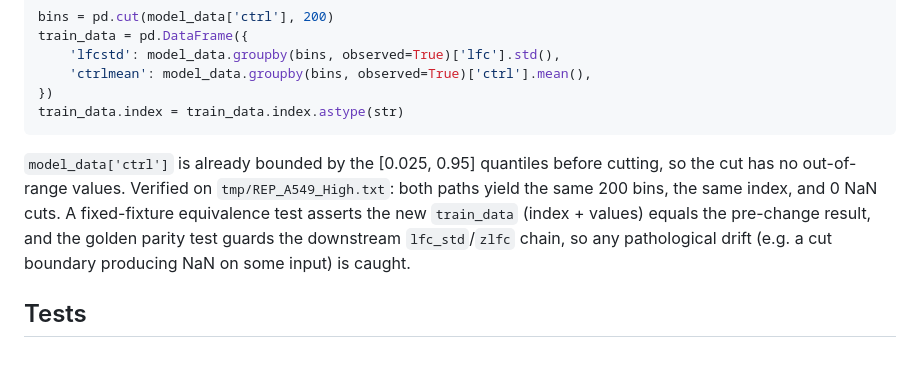
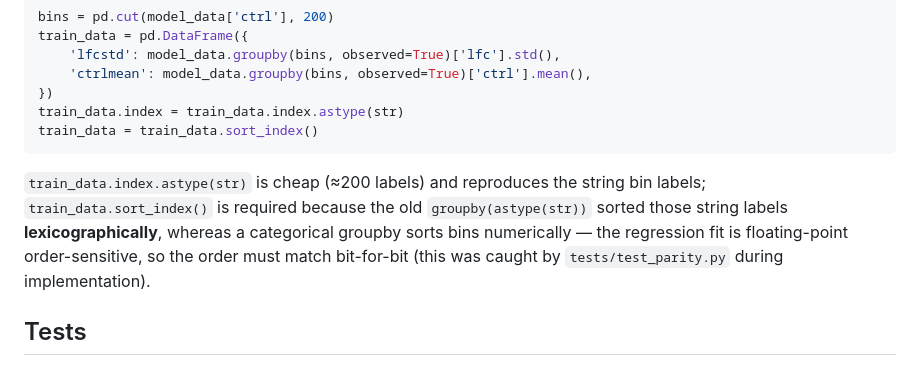
Before and after one commit to wolfsonliu/zfc, a Markdown page: docs/specs/2026-08-28-zfc-code-quality-design.md, the part around the change. Rendered like a GitHub page.

````diff
--- a/docs/specs/2026-08-28-zfc-code-quality-design.md
+++ b/docs/specs/2026-08-28-zfc-code-quality-design.md
@@ -126,15 +126,15 @@ train_data = pd.DataFrame({
     'ctrlmean': model_data.groupby(bins, observed=True)['ctrl'].mean(),
 })
 train_data.index = train_data.index.astype(str)
+train_data = train_data.sort_index()
 ```
 
-`model_data['ctrl']` is already bounded by the [0.025, 0.95] quantiles before
-cutting, so the cut has no out-of-range values. Verified on
-`tmp/REP_A549_High.txt`: both paths yield the same 200 bins, the same index,
-and 0 NaN cuts. A fixed-fixture equivalence test asserts the new `train_data`
-(index + values) equals the pre-change result, and the golden parity test
-guards the downstream `lfc_std`/`zlfc` chain, so any pathological drift (e.g. a
-cut boundary producing NaN on some input) is caught.
+`train_data.index.astype(str)` is cheap (≈200 labels) and reproduces the
+string bin labels; `train_data.sort_index()` is required because the old
+`groupby(astype(str))` sorted those string labels **lexicographically**,
+whereas a categorical groupby sorts bins numerically — the regression fit is
+floating-point order-sensitive, so the order must match bit-for-bit (this was
+caught by `tests/test_parity.py` during implementation).
 
 ## Tests
 
````
Also changed, not shown: docs/plans/2026-08-28-zfc-code-quality.md (+6 -0 lines).
